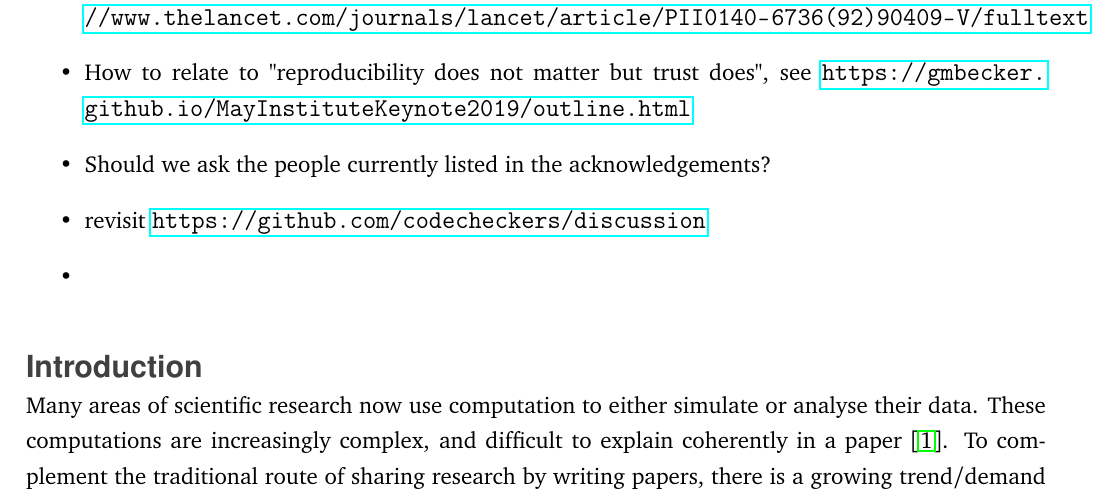
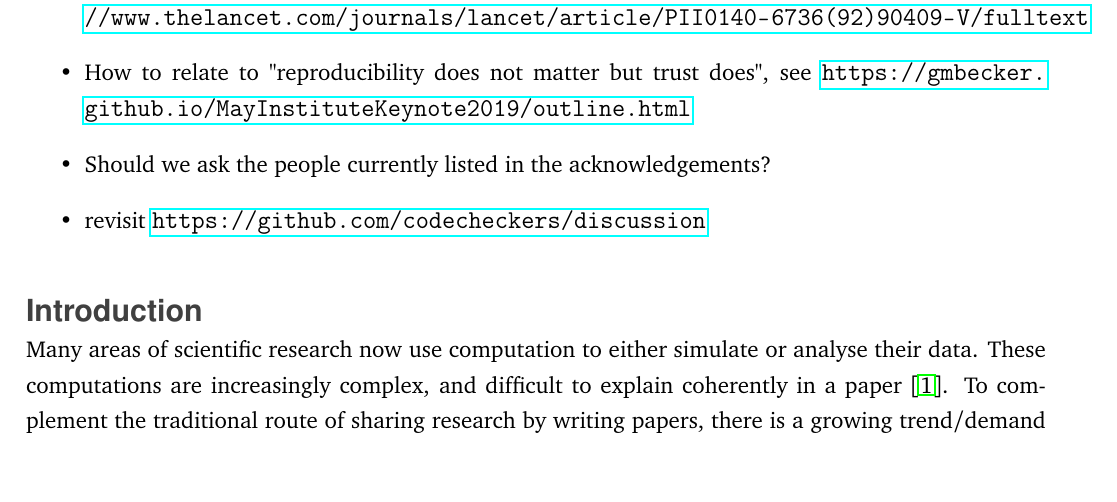
Before and after one commit to codecheckers/paper, a LaTeX paper (codecheck-paper.tex): part of page 1 of 30, cut so that both start at the same text, the shorter picture padded with empty space. Compiled offline with pdfLaTeX.

Commit message:
fix rendering

```diff
--- a/codecheck-paper.tex
+++ b/codecheck-paper.tex
@@ -2,8 +2,7 @@
 \usepackage{f1000_styles}
 \usepackage[numbers]{natbib}
 \usepackage{hyperref}
-\usepackage[hyphenbreaks]{breakurl}
-\usepackage[hyphens]{url}
+\usepackage{url}
 \usepackage{setspace}
 
 \usepackage{booktabs}
```
Also changed, not shown: codecheck-paper.tex (1 more changed lines).
